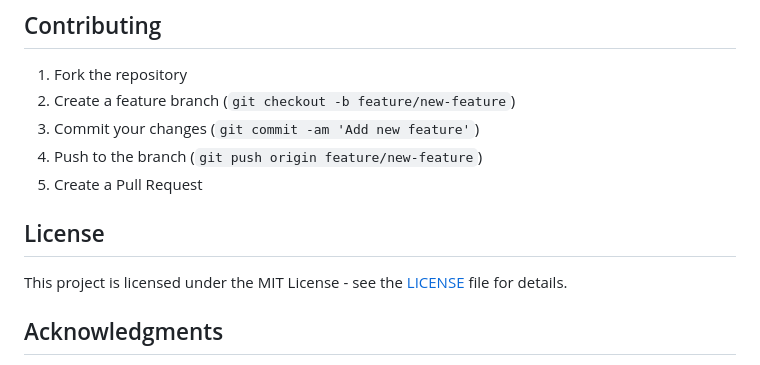
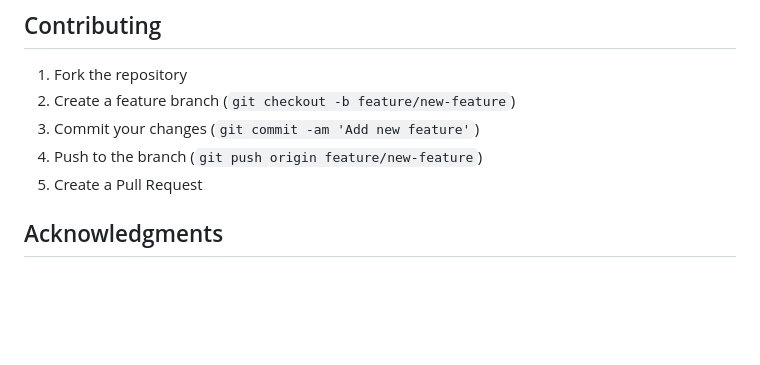
Before and after one commit to DheerendraAchar/Facial-Recognition-Attendance, a Markdown page: README.md, the part around the change. Rendered like a GitHub page; blank space fills up the shorter version.

```diff
--- a/README.md
+++ b/README.md
@@ -186,9 +186,6 @@ Records attendance for the recognized person with timestamp.
 4. Push to the branch (`git push origin feature/new-feature`)
 5. Create a Pull Request
 
-## License
-
-This project is licensed under the MIT License - see the [LICENSE](LICENSE) file for details.
 
 ## Acknowledgments
 
```
